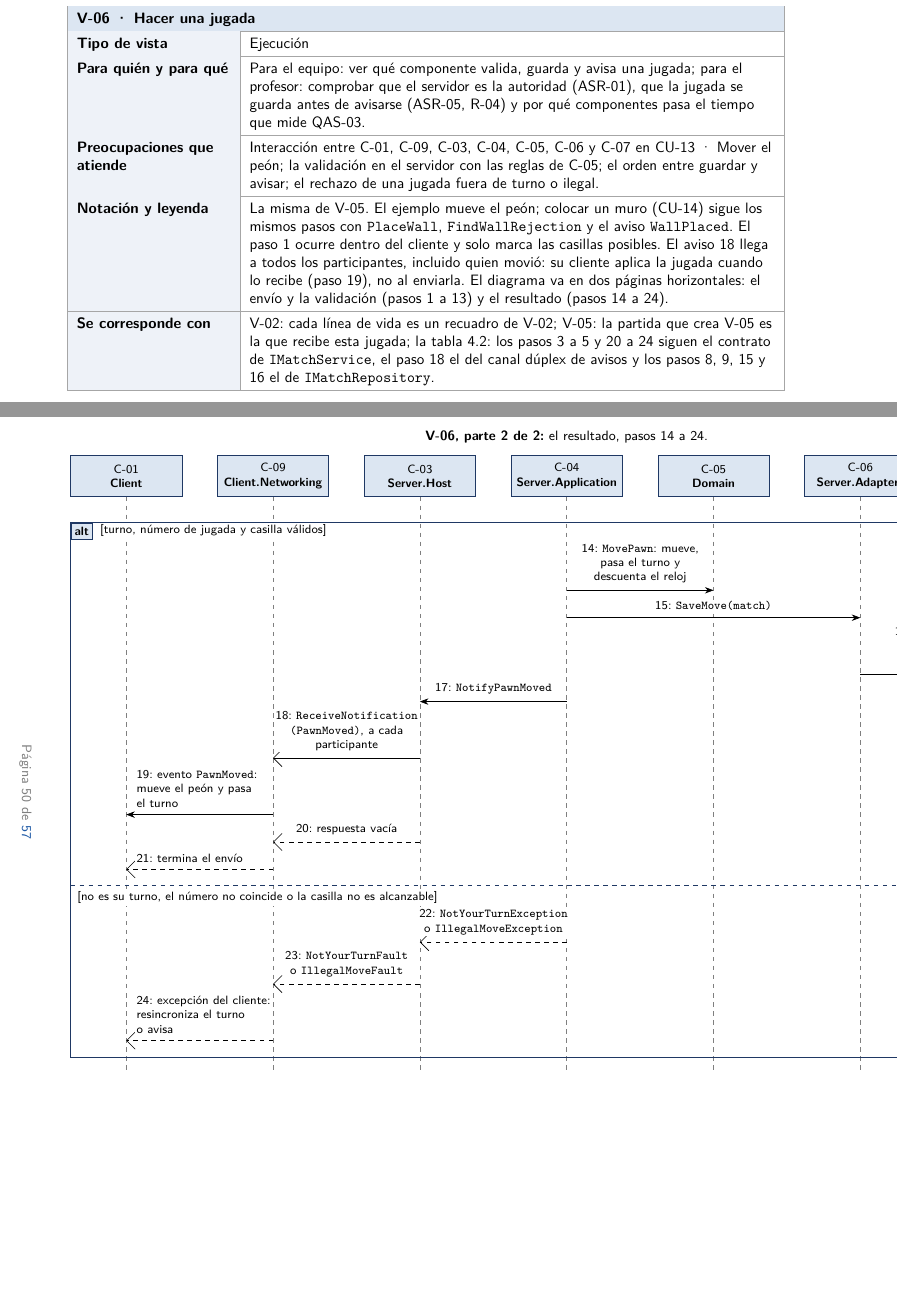
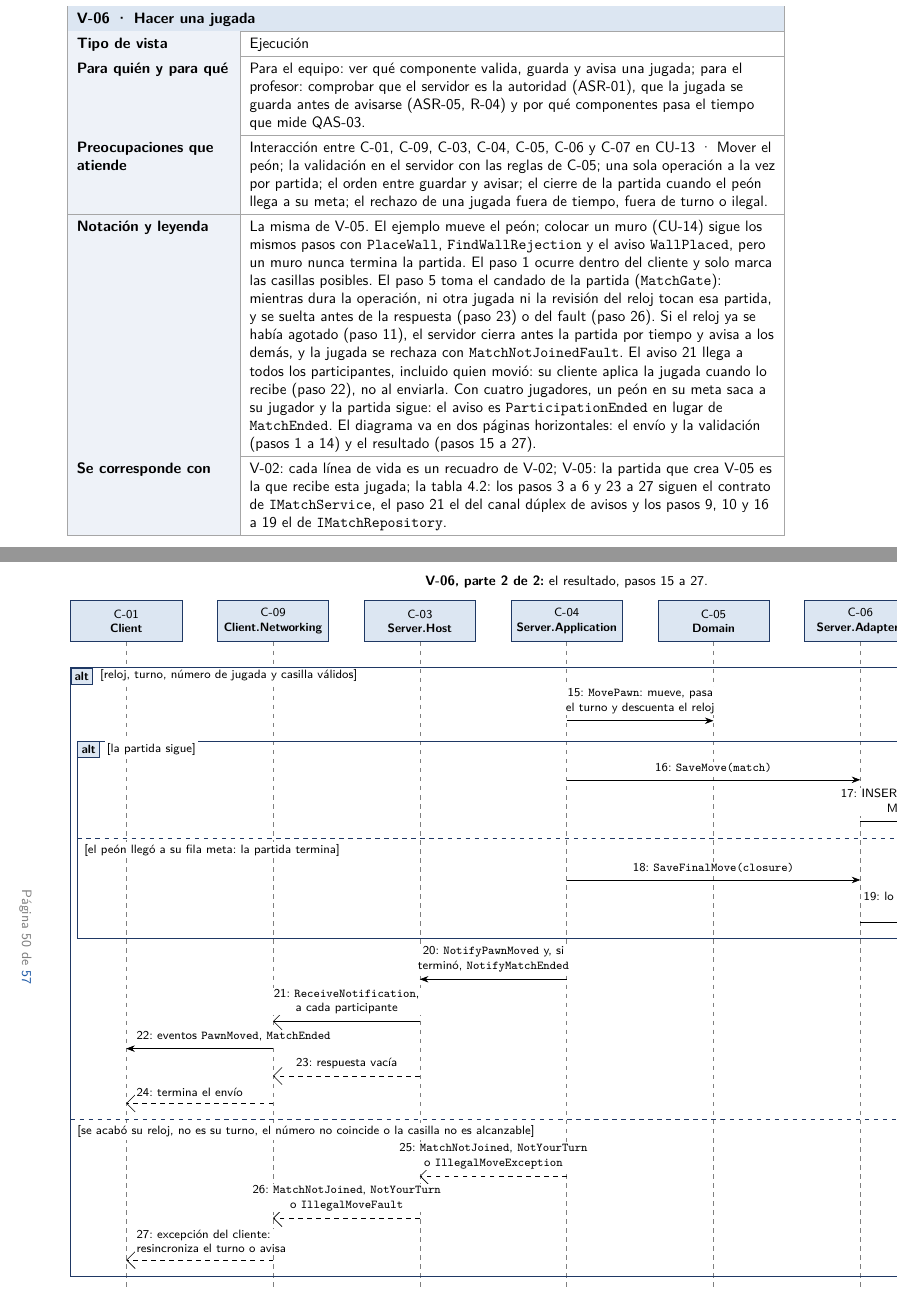
Before and after one commit to Arclyne/bastion_game_sad, a LaTeX document (main.tex): two parts of pages 48 and 50 of 57, joined at a grey line, cut so that both start at the same text, the shorter picture padded with empty space. Compiled offline with pdfLaTeX.

Commit message:
Redraw the move view with the match gate and the closure at the goal

```diff
--- a/main.tex
+++ b/main.tex
@@ -1152,9 +1152,9 @@ Las reglas van del núcleo hacia afuera.
 \begin{ficha}{V-06 · Hacer una jugada}
   \frow{Tipo de vista}{Ejecución}
   \frow{Para quién y para qué}{Para el equipo: ver qué componente valida, guarda y avisa una jugada; para el profesor: comprobar que el servidor es la autoridad (ASR-01), que la jugada se guarda antes de avisarse (ASR-05, R-04) y por qué componentes pasa el tiempo que mide QAS-03.}
-  \frow{Preocupaciones que atiende}{Interacción entre C-01, C-09, C-03, C-04, C-05, C-06 y C-07 en CU-13 · Mover el peón; la validación en el servidor con las reglas de C-05; el orden entre guardar y avisar; el rechazo de una jugada fuera de turno o ilegal.}
-  \frow{Notación y leyenda}{La misma de V-05. El ejemplo mueve el peón; colocar un muro (CU-14) sigue los mismos pasos con \texttt{PlaceWall}, \texttt{FindWallRejection} y el aviso \texttt{WallPlaced}. El paso 1 ocurre dentro del cliente y solo marca las casillas posibles. El aviso 18 llega a todos los participantes, incluido quien movió: su cliente aplica la jugada cuando lo recibe (paso 19), no al enviarla. El diagrama va en dos páginas horizontales: el envío y la validación (pasos 1 a 13) y el resultado (pasos 14 a 24).}
-  \frow{Se corresponde con}{V-02: cada línea de vida es un recuadro de V-02; V-05: la partida que crea V-05 es la que recibe esta jugada; la tabla 4.2: los pasos 3 a 5 y 20 a 24 siguen el contrato de \texttt{IMatchService}, el paso 18 el del canal dúplex de avisos y los pasos 8, 9, 15 y 16 el de \texttt{IMatchRepository}.}
+  \frow{Preocupaciones que atiende}{Interacción entre C-01, C-09, C-03, C-04, C-05, C-06 y C-07 en CU-13 · Mover el peón; la validación en el servidor con las reglas de C-05; una sola operación a la vez por partida; el orden entre guardar y avisar; el cierre de la partida cuando el peón llega a su meta; el rechazo de una jugada fuera de tiempo, fuera de turno o ilegal.}
+  \frow{Notación y leyenda}{La misma de V-05. El ejemplo mueve el peón; colocar un muro (CU-14) sigue los mismos pasos con \texttt{PlaceWall}, \texttt{FindWallRejection} y el aviso \texttt{WallPlaced}, pero un muro nunca termina la partida. El paso 1 ocurre dentro del cliente y solo marca las casillas posibles. El paso 5 toma el candado de la partida (\texttt{MatchGate}): mientras dura la operación, ni otra jugada ni la revisión del reloj tocan esa partida, y se suelta antes de la respuesta (paso 23) o del fault (paso 26). Si el reloj ya se había agotado (paso 11), el servidor cierra antes la partida por tiempo y avisa a los demás, y la jugada se rechaza con \texttt{MatchNotJoinedFault}. El aviso 21 llega a todos los participantes, incluido quien movió: su cliente aplica la jugada cuando lo recibe (paso 22), no al enviarla. Con cuatro jugadores, un peón en su meta saca a su jugador y la partida sigue: el aviso es \texttt{ParticipationEnded} en lugar de \texttt{MatchEnded}. El diagrama va en dos páginas horizontales: el envío y la validación (pasos 1 a 14) y el resultado (pasos 15 a 27).}
+  \frow{Se corresponde con}{V-02: cada línea de vida es un recuadro de V-02; V-05: la partida que crea V-05 es la que recibe esta jugada; la tabla 4.2: los pasos 3 a 6 y 23 a 27 siguen el contrato de \texttt{IMatchService}, el paso 21 el del canal dúplex de avisos y los pasos 9, 10 y 16 a 19 el de \texttt{IMatchRepository}.}
 \end{ficha}
 
 \begin{landscape}
@@ -1213,7 +1215,7 @@ Las reglas van del núcleo hacia afuera.
 
 \begin{landscape}
 \centering
-{\footnotesize\textbf{V-06, parte 2 de 2:} el resultado, pasos 14 a 24.}\par\smallskip
+{\footnotesize\textbf{V-06, parte 2 de 2:} el resultado, pasos 15 a 27.}\par\smallskip
 \begin{tikzpicture}[
   head/.style={draw=SADNavy, fill=SADHead, minimum width=2.6cm, minimum height=0.95cm, align=center, font=\scriptsize, inner sep=3pt},
   call/.style={draw=black, -{Stealth[length=2mm]}},
@@ -1222,13 +1224,13 @@ Las reglas van del núcleo hacia afuera.
   lbl/.style={font=\scriptsize, fill=white, inner sep=1pt},
   op/.style={draw=SADNavy, fill=SADHead, font=\scriptsize\bfseries, inner sep=2.5pt, anchor=north west},
   guard/.style={font=\scriptsize, fill=white, inner sep=1.5pt, anchor=north west}]
-  \draw[SADGray, dashed] (1.30,-0.48) -- (1.30,-13.87);
-  \draw[SADGray, dashed] (4.73,-0.48) -- (4.73,-13.87);
-  \draw[SADGray, dashed] (8.16,-0.48) -- (8.16,-13.87);
-  \draw[SADGray, dashed] (11.59,-0.48) -- (11.59,-13.87);
-  \draw[SADGray, dashed] (15.02,-0.48) -- (15.02,-13.87);
-  \draw[SADGray, dashed] (18.45,-0.48) -- (18.45,-13.87);
-  \draw[SADGray, dashed] (21.88,-0.48) -- (21.88,-13.87);
+  \draw[SADGray, dashed] (1.30,-0.48) -- (1.30,-15.61);
+  \draw[SADGray, dashed] (4.73,-0.48) -- (4.73,-15.61);
+  \draw[SADGray, dashed] (8.16,-0.48) -- (8.16,-15.61);
+  \draw[SADGray, dashed] (11.59,-0.48) -- (11.59,-15.61);
+  \draw[SADGray, dashed] (15.02,-0.48) -- (15.02,-15.61);
+  \draw[SADGray, dashed] (18.45,-0.48) -- (18.45,-15.61);
+  \draw[SADGray, dashed] (21.88,-0.48) -- (21.88,-15.61);
   \node[head] at (1.30,0) {C-01\\\textbf{Client}};
   \node[head] at (4.73,0) {C-09\\\textbf{Client.Networking}};
   \node[head] at (8.16,0) {C-03\\\textbf{Server.Host}};
@@ -1236,33 +1238,42 @@ Las reglas van del núcleo hacia afuera.
   \node[head] at (15.02,0) {C-05\\\textbf{Domain}};
   \node[head] at (18.45,0) {C-06\\\textbf{Server.Adapters}};
   \node[head] at (21.88,0) {C-07\\\textbf{Base de datos}};
-  \draw[call] (11.59,-2.67) -- (15.02,-2.67);
-  \node[lbl, anchor=south, align=center] at (13.31,-2.54) {14: \texttt{MovePawn}: mueve,\\pasa el turno y\\descuenta el reloj};
-  \draw[call] (11.59,-3.31) -- (18.45,-3.31);
-  \node[lbl, anchor=south, align=center] at (15.02,-3.18) {15: \texttt{SaveMove(match)}};
-  \draw[call] (18.45,-4.63) -- (21.88,-4.63);
-  \node[lbl, anchor=south east, align=right] at (21.68,-4.50) {16: INSERT Move;\\UPDATE Match,\\Participation};
-  \draw[call] (11.59,-5.27) -- (8.16,-5.27);
-  \node[lbl, anchor=south, align=center] at (9.88,-5.14) {17: \texttt{NotifyPawnMoved}};
-  \draw[async] (8.16,-6.59) -- (4.73,-6.59);
-  \node[lbl, anchor=south, align=center] at (6.45,-6.46) {18: \texttt{ReceiveNotification}\\\texttt{(PawnMoved)}, a cada\\participante};
-  \draw[call] (4.73,-7.91) -- (1.30,-7.91);
-  \node[lbl, anchor=south west, align=left] at (1.50,-7.78) {19: evento \texttt{PawnMoved}:\\mueve el peón y pasa\\el turno};
-  \draw[reply] (8.16,-8.55) -- (4.73,-8.55);
-  \node[lbl, anchor=south, align=center] at (6.45,-8.42) {20: respuesta vacía};
-  \draw[reply] (4.73,-9.19) -- (1.30,-9.19);
-  \node[lbl, anchor=south west, align=left] at (1.50,-9.06) {21: termina el envío};
-  \draw[reply] (11.59,-10.89) -- (8.16,-10.89);
-  \node[lbl, anchor=south, align=center] at (9.88,-10.76) {22: \texttt{NotYourTurnException}\\o \texttt{IllegalMoveException}};
-  \draw[reply] (8.16,-11.87) -- (4.73,-11.87);
-  \node[lbl, anchor=south, align=center] at (6.45,-11.74) {23: \texttt{NotYourTurnFault}\\o \texttt{IllegalMoveFault}};
-  \draw[reply] (4.73,-13.19) -- (1.30,-13.19);
-  \node[lbl, anchor=south west, align=left] at (1.50,-13.06) {24: excepción del cliente:\\resincroniza el turno\\o avisa};
-  \draw[SADNavy] (0.00,-1.09) rectangle (23.18,-13.57);
+  \draw[call] (11.59,-2.33) -- (15.02,-2.33);
+  \node[lbl, anchor=south, align=center] at (13.31,-2.20) {15: \texttt{MovePawn}: mueve, pasa\\el turno y descuenta el reloj};
+  \draw[call] (11.59,-3.71) -- (18.45,-3.71);
+  \node[lbl, anchor=south, align=center] at (15.02,-3.58) {16: \texttt{SaveMove(match)}};
+  \draw[call] (18.45,-4.69) -- (21.88,-4.69);
+  \node[lbl, anchor=south east, align=right] at (21.68,-4.56) {17: INSERT Move; UPDATE\\Match, Participation};
+  \draw[call] (11.59,-6.05) -- (18.45,-6.05);
+  \node[lbl, anchor=south, align=center] at (15.02,-5.92) {18: \texttt{SaveFinalMove(closure)}};
+  \draw[call] (18.45,-7.03) -- (21.88,-7.03);
+  \node[lbl, anchor=south east, align=right] at (21.68,-6.90) {19: lo mismo y UPDATE\\ModeStatistic};
+  \draw[SADNavy] (0.16,-2.81) rectangle (23.02,-7.41);
+  \node[op] (op) at (0.16,-2.81) {alt};
+  \node[guard, anchor=west] at ([xshift=3pt]op.east) {[la partida sigue]};
+  \draw[SADNavy, dashed] (0.16,-5.07) -- (23.02,-5.07);
+  \node[guard] at (0.26,-5.15) {[el peón llegó a su fila meta: la partida termina]};
+  \draw[call] (11.59,-8.37) -- (8.16,-8.37);
+  \node[lbl, anchor=south, align=center] at (9.88,-8.24) {20: \texttt{NotifyPawnMoved} y, si\\terminó, \texttt{NotifyMatchEnded}};
+  \draw[async] (8.16,-9.35) -- (4.73,-9.35);
+  \node[lbl, anchor=south, align=center] at (6.45,-9.22) {21: \texttt{ReceiveNotification},\\a cada participante};
+  \draw[call] (4.73,-9.99) -- (1.30,-9.99);
+  \node[lbl, anchor=south west, align=left] at (1.50,-9.86) {22: eventos \texttt{PawnMoved}, \texttt{MatchEnded}};
+  \draw[reply] (8.16,-10.63) -- (4.73,-10.63);
+  \node[lbl, anchor=south, align=center] at (6.45,-10.50) {23: respuesta vacía};
+  \draw[reply] (4.73,-11.27) -- (1.30,-11.27);
+  \node[lbl, anchor=south west, align=left] at (1.50,-11.14) {24: termina el envío};
+  \draw[reply] (11.59,-12.97) -- (8.16,-12.97);
+  \node[lbl, anchor=south, align=center] at (9.88,-12.84) {25: \texttt{MatchNotJoined}, \texttt{NotYourTurn}\\o \texttt{IllegalMoveException}};
+  \draw[reply] (8.16,-13.95) -- (4.73,-13.95);
+  \node[lbl, anchor=south, align=center] at (6.45,-13.82) {26: \texttt{MatchNotJoined}, \texttt{NotYourTurn}\\o \texttt{IllegalMoveFault}};
+  \draw[reply] (4.73,-14.93) -- (1.30,-14.93);
+  \node[lbl, anchor=south west, align=left] at (1.50,-14.80) {27: excepción del cliente:\\resincroniza el turno o avisa};
+  \draw[SADNavy] (0.00,-1.09) rectangle (23.18,-15.31);
   \node[op] (op) at (0.00,-1.09) {alt};
-  \node[guard, anchor=west] at ([xshift=3pt]op.east) {[turno, número de jugada y casilla válidos]};
-  \draw[SADNavy, dashed] (0.00,-9.57) -- (23.18,-9.57);
-  \node[guard] at (0.10,-9.65) {[no es su turno, el número no coincide o la casilla no es alcanzable]};
+  \node[guard, anchor=west] at ([xshift=3pt]op.east) {[reloj, turno, número de jugada y casilla válidos]};
+  \draw[SADNavy, dashed] (0.00,-11.65) -- (23.18,-11.65);
+  \node[guard] at (0.10,-11.73) {[se acabó su reloj, no es su turno, el número no coincide o la casilla no es alcanzable]};
 \end{tikzpicture}
 \end{landscape}
 
```
Also changed, not shown: main.tex (54 more changed lines).
